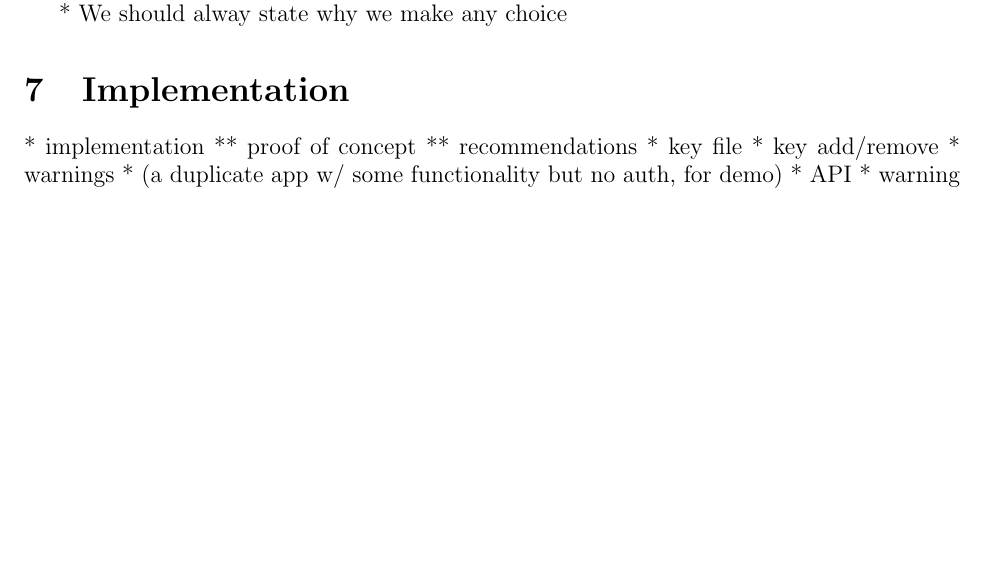
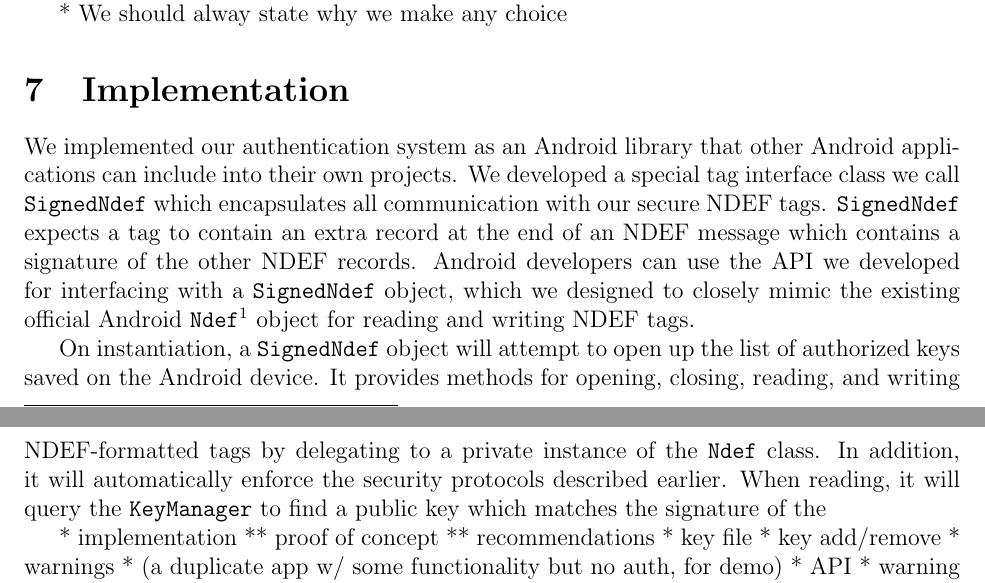
Before and after one commit to maxfeldman14/NFC, a LaTeX document (paper/cs261.tex): part of page 2 of 3 before the commit and two parts of pages 2 and 3 of 3 after it, the two joined at a grey line, cut so that both start at the same text, the shorter picture padded with empty space. Compiled offline with pdfLaTeX.

Commit message:
A little bit of text for Implementation section

```diff
--- a/paper/cs261.tex
+++ b/paper/cs261.tex
@@ -126,6 +126,16 @@ Prompts:
 * We should alway state why we make any choice
 
 \section{Implementation}
+We implemented our authentication system as an Android library that other Android applications can include into their own projects.
+We developed a special tag interface class we call \texttt{SignedNdef} which encapsulates all communication with our secure NDEF tags.
+\texttt{SignedNdef} expects a tag to contain an extra record at the end of an NDEF message which contains a signature of the other NDEF records.
+Android developers can use the API we developed for interfacing with a \texttt{SignedNdef} object, which we designed to closely mimic the existing official Android \texttt{Ndef}\footnote{http://developer.android.com/reference/android/nfc/tech/Ndef.html} object for reading and writing NDEF tags.
+
+On instantiation, a \texttt{SignedNdef} object will attempt to open up the list of authorized keys saved on the Android device.
+It provides methods for opening, closing, reading, and writing NDEF-formatted tags by delegating to a private instance of the \texttt{Ndef} class.
+In addition, it will automatically enforce the security protocols described earlier.
+When reading, it will query the \texttt{KeyManager} to find a public key which matches the signature of the
+
 * implementation
 ** proof of concept
 ** recommendations
```
